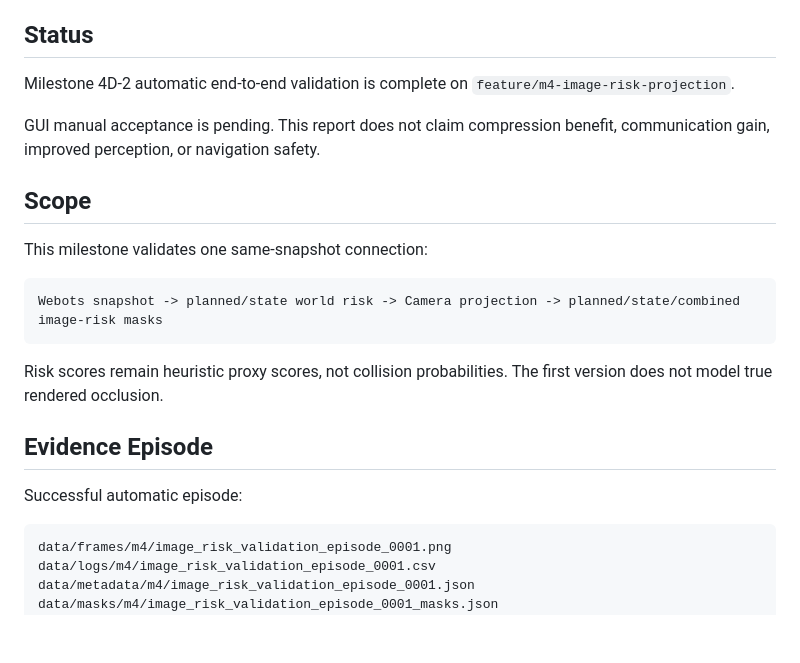
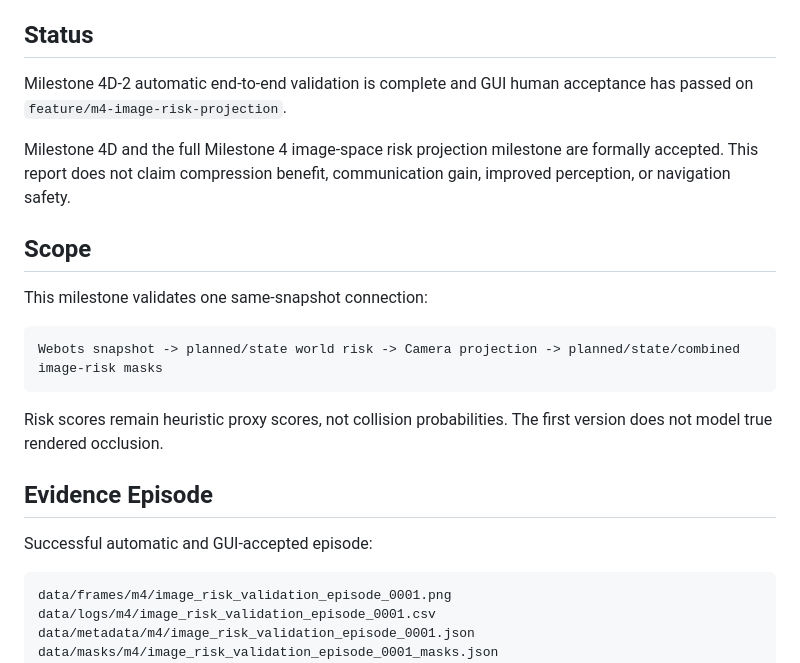
Before and after one commit to ShirongZuo-ai/risk-aware-visual-communication, a Markdown page: docs/m4_image_risk_validation_report.md, the part around one of its changes. Drawn GitHub-style; blank space fills up the shorter version.

````diff
--- a/docs/m4_image_risk_validation_report.md
+++ b/docs/m4_image_risk_validation_report.md
@@ -4,9 +4,9 @@ Last updated: 2026-07-18 (Asia/Shanghai)
 
 ## Status
 
-Milestone 4D-2 automatic end-to-end validation is complete on `feature/m4-image-risk-projection`.
+Milestone 4D-2 automatic end-to-end validation is complete and GUI human acceptance has passed on `feature/m4-image-risk-projection`.
 
-GUI manual acceptance is pending. This report does not claim compression benefit, communication gain, improved perception, or navigation safety.
+Milestone 4D and the full Milestone 4 image-space risk projection milestone are formally accepted. This report does not claim compression benefit, communication gain, improved perception, or navigation safety.
 
 ## Scope
 
@@ -20,7 +20,7 @@ Risk scores remain heuristic proxy scores, not collision probabilities. The firs
 
 ## Evidence Episode
 
-Successful automatic episode:
+Successful automatic and GUI-accepted episode:
 
 ```text
 data/frames/m4/image_risk_validation_episode_0001.png
````
Also changed, not shown: other parts of docs/m4_image_risk_validation_report.md (+20 -12 lines), docs/progress.md (+10 -4 lines), docs/roadmap.md (+2 -2 lines).
